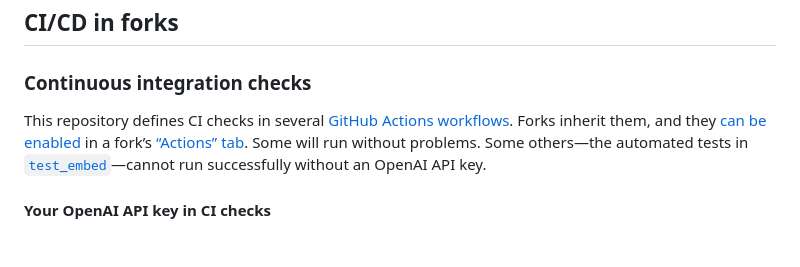
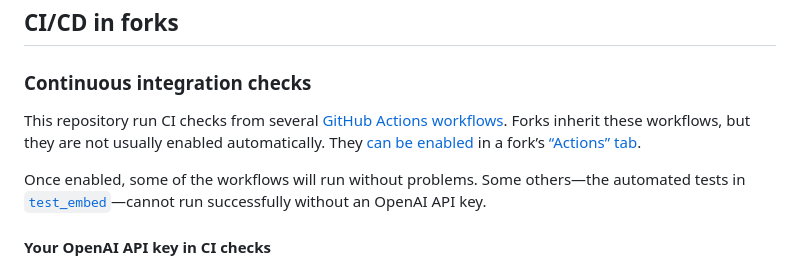
Before and after one commit to dmvassallo/EmbeddingScratchwork, a Markdown page: README.md, the part around the change. Drawn GitHub-style; blank space fills up the shorter version.

Commit message:
Fix "CI/CD in forks" to not make too-strong claim (#92)
Closes #84

The old wording in the readme wrongly implied that workflows a fork
inherits are *never* enabled automatically or by any mechanism
other than enabling them manually in the Actions tab. That is
inaccurate for reasons detailed in #84 and the sources it
references.

I think this new wording is also more readable than before, even
separately from that issue.

```diff
--- a/README.md
+++ b/README.md
@@ -192,13 +192,15 @@ There are three good ways to run the automated tests in
 
 ### Continuous integration checks
 
-This repository defines CI checks in several [GitHub Actions
-workflows](.github/workflows/). Forks inherit them, and they [can be
+This repository run CI checks from several [GitHub Actions
+workflows](.github/workflows/). Forks inherit these workflows, but they are not
+usually enabled automatically. They [can be
 enabled](https://github.com/github/docs/issues/15761) in a fork’s [“Actions”
 tab](https://loopkit.github.io/loopdocs/gh-actions/gh-first-time/#first-use-of-actions-tab).
-Some will run without problems. Some others—the automated tests in
-[`test_embed`](tests/test_embed.py)—cannot run successfully without an OpenAI
-API key.
+
+Once enabled, some of the workflows will run without problems. Some others—the
+automated tests in [`test_embed`](tests/test_embed.py)—cannot run successfully
+without an OpenAI API key.
 
 #### Your OpenAI API key in CI checks
 
```
